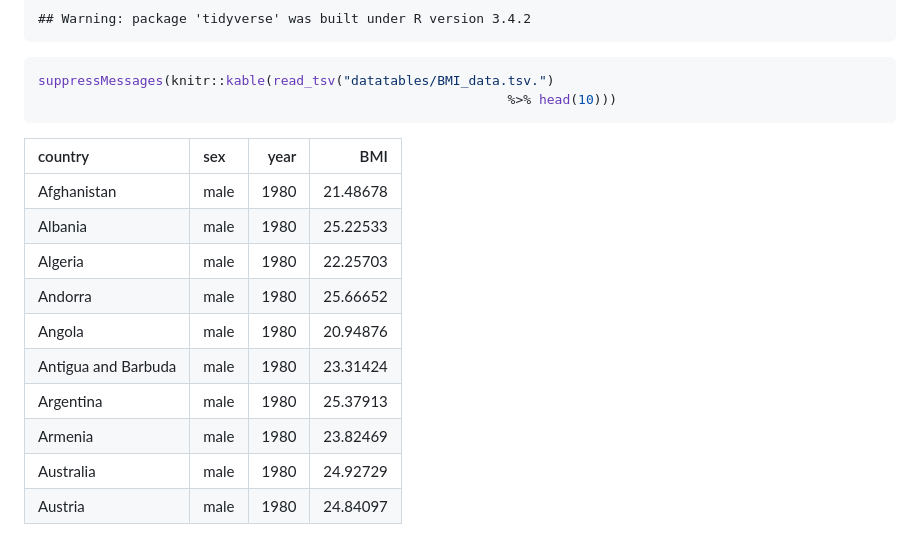
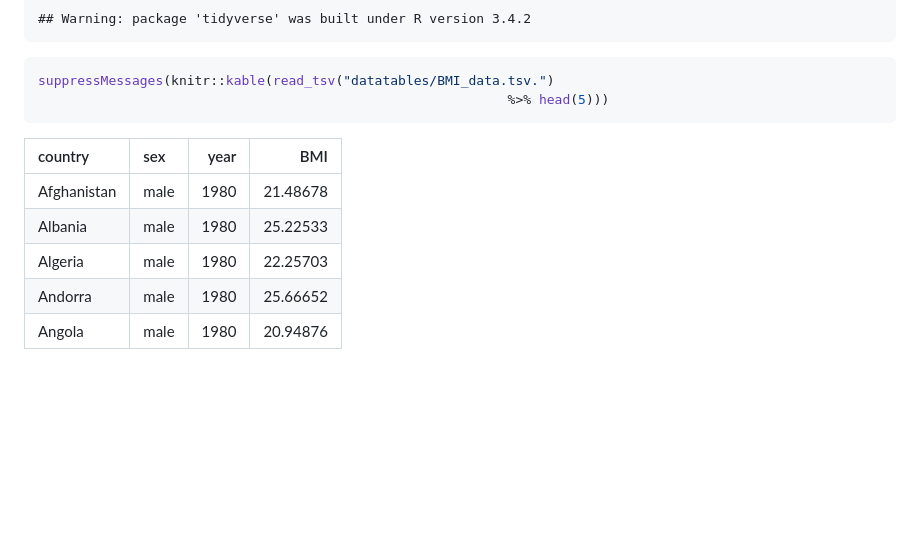
Before and after one commit to sepkamal/STAT545-hw-Kamal-Sepehr, a Markdown page: Hw07/Hw07_automating_data_analysis_pipelines.md, the part around one of its changes. Drawn GitHub-style; blank space fills up the shorter version.

````diff
--- a/Hw07/Hw07_automating_data_analysis_pipelines.md
+++ b/Hw07/Hw07_automating_data_analysis_pipelines.md
@@ -15,21 +15,16 @@ suppressMessages(library(tidyverse))
 
 ``` r
 suppressMessages(knitr::kable(read_tsv("datatables/BMI_data.tsv.")
-                                                            %>% head(10)))
+                                                            %>% head(5)))
 ```
 
-| country             | sex  |  year|       BMI|
-|:--------------------|:-----|-----:|---------:|
-| Afghanistan         | male |  1980|  21.48678|
-| Albania             | male |  1980|  25.22533|
-| Algeria             | male |  1980|  22.25703|
-| Andorra             | male |  1980|  25.66652|
-| Angola              | male |  1980|  20.94876|
-| Antigua and Barbuda | male |  1980|  23.31424|
-| Argentina           | male |  1980|  25.37913|
-| Armenia             | male |  1980|  23.82469|
-| Australia           | male |  1980|  24.92729|
-| Austria             | male |  1980|  24.84097|
+| country     | sex  |  year|       BMI|
+|:------------|:-----|-----:|---------:|
+| Afghanistan | male |  1980|  21.48678|
+| Albania     | male |  1980|  25.22533|
+| Algeria     | male |  1980|  22.25703|
+| Andorra     | male |  1980|  25.66652|
+| Angola      | male |  1980|  20.94876|
 
 ![logo](https://raw.githubusercontent.com/sepkamal/STAT545-hw-Kamal-Sepehr/master/Hw07/plots/BMI_plot_canada.jpeg)
 
````
Also changed, not shown: other parts of Hw07/Hw07_automating_data_analysis_pipelines.md (+36 -36 lines), Hw07/plots/BMI_vs_gdpPercap_plot.jpeg, 8 other files.
